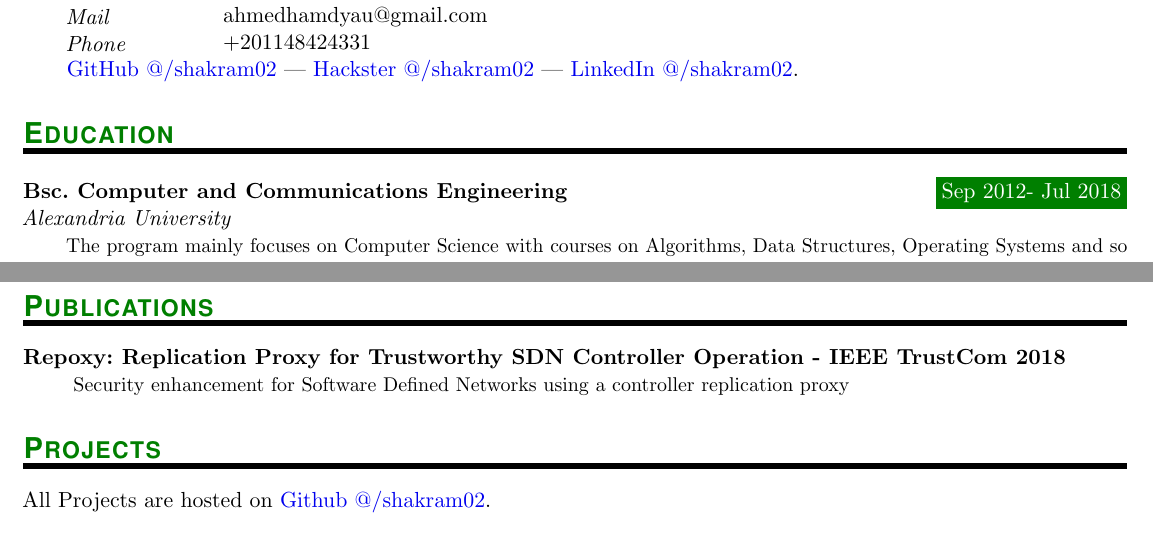
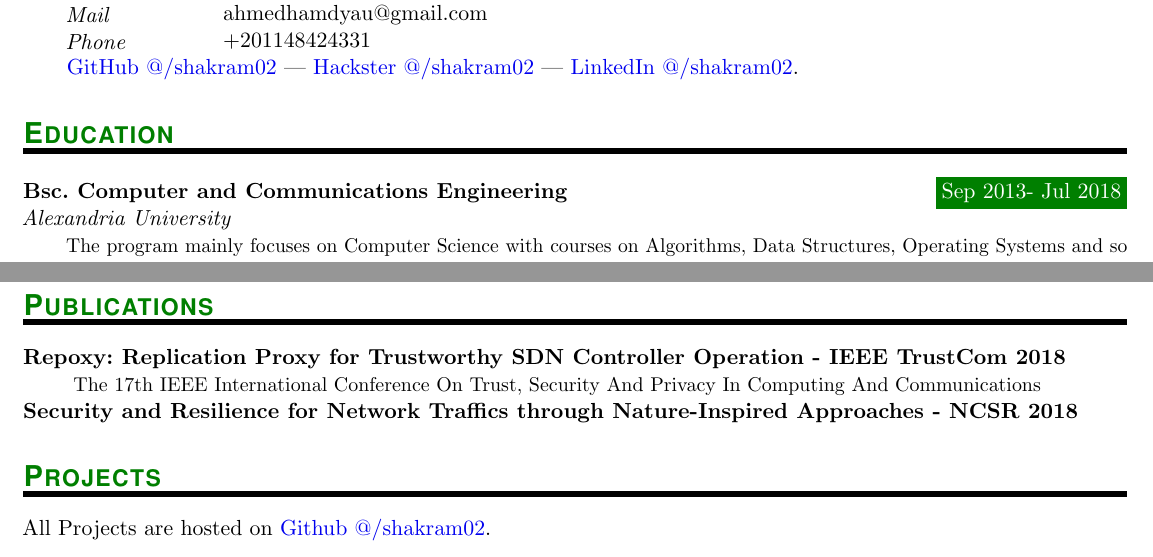
Before and after one commit to shakram02/cv, a LaTeX CV (Ahmed-Hamdy-Cv.tex): two parts of the page before the commit and two parts of page 1 of 2 after it, joined at a grey line, cut so that both start at the same text. Compiled offline with pdfLaTeX.

```diff
--- a/Ahmed-Hamdy-Cv.tex
+++ b/Ahmed-Hamdy-Cv.tex
@@ -127,7 +127,7 @@
 %%% ------------------------------------------------------------ %
 \NewPart{Education}
 
-\EducationEntry{Bsc. Computer and Communications Engineering}{Sep 2012- Jul 2018}{Alexandria University}{The program mainly focuses on Computer Science with courses on Algorithms, Data Structures, Operating Systems and so on. With some courses on hardware architecture and an embedded systems course.}
+\EducationEntry{Bsc. Computer and Communications Engineering}{Sep 2013- Jul 2018}{Alexandria University}{The program mainly focuses on Computer Science with courses on Algorithms, Data Structures, Operating Systems and so on. With some courses on hardware architecture and an embedded systems course.}
 \sepspace
 %%% Work experience
 %%% ------------------------------------------------------------
@@ -149,9 +149,11 @@
 %%% Publications
 \NewPart{Publications}{}
 \ProjectEntry{Repoxy: Replication Proxy for Trustworthy SDN Controller Operation - IEEE TrustCom 2018}{}{
-	Security enhancement for Software Defined Networks using a controller replication proxy
+	The 17th IEEE International Conference On Trust, Security And Privacy In Computing And Communications
 }
+\ProjectEntry{Security and Resilience for Network Traffics through Nature-Inspired Approaches - NCSR 2018}{}{
 
+}
 %%% Projects
 %%% ------------------------------------------------------------
 \NewPart{Projects}{}
```
Also changed, not shown: Ahmed-Hamdy-Cv.pdf.
